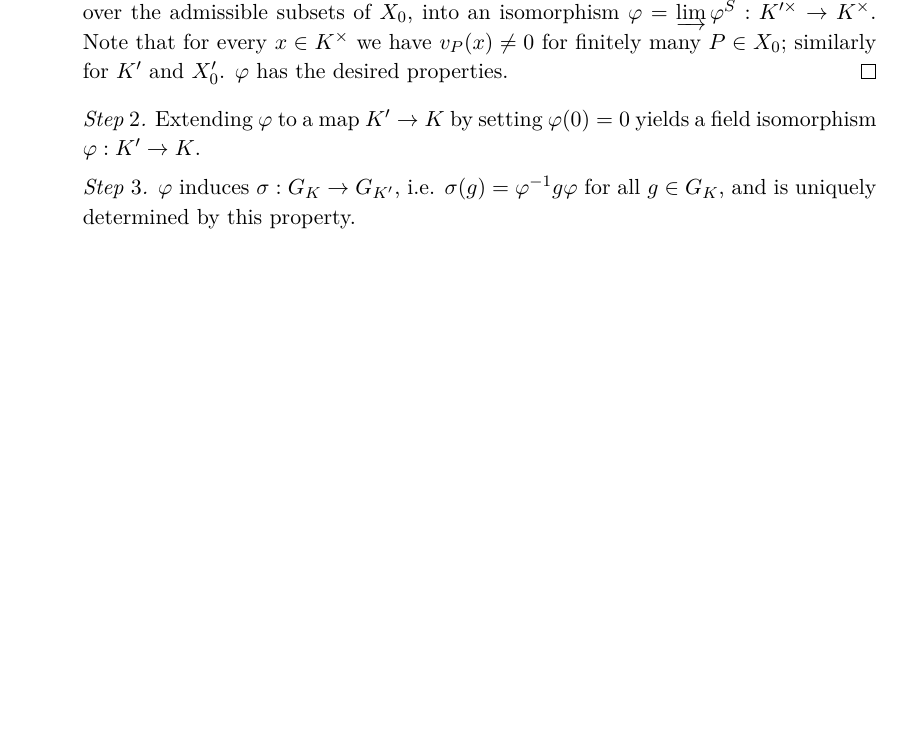
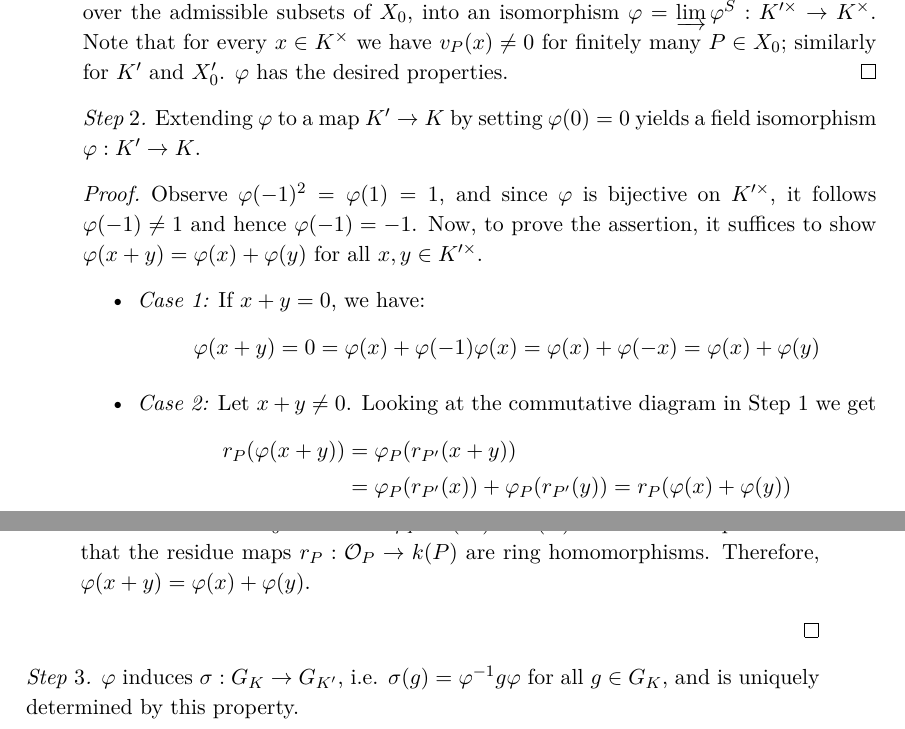
Before and after one commit to yishn/Uni, a LaTeX thesis (Master Thesis/thesis.tex, which reads Master Thesis/synopsis.tex): part of page 15 of 17 before the commit and two parts of pages 15 and 16 of 18 after it, the two joined at a grey line, cut so that both start at the same text, the shorter picture padded with empty space. Compiled offline with XeLaTeX.

Commit message:
Finish proof of step 2

```diff
--- a/Master Thesis/synopsis.tex
+++ b/Master Thesis/synopsis.tex
@@ -259,6 +259,20 @@ Hence, $\varphi^{S_1}=\varphi^{S_2}|_{K'^{S'_1}}$. Thus, we can combine the isom
 Extending $\varphi$ to a map $K'\to K$ by setting $\varphi(0)=0$ yields a field isomorphism $\varphi:K'\to K$.
 \end{step}
 
+\begin{proof}
+Observe $\varphi(-1)^2 = \varphi(1) = 1$, and since $\varphi$ is bijective on $K'^\times$, it follows $\varphi(-1) \neq 1$ and hence $\varphi(-1) = -1$. Now, to prove the assertion, it suffices to show $\varphi(x + y) = \varphi(x) + \varphi(y)$ for all $x,y\in K'^\times$.
+\begin{itemize}
+\item \textit{Case 1:} If $x + y = 0$, we have:
+\[ \varphi(x + y) = 0 = \varphi(x) + \varphi(-1)\varphi(x) = \varphi(x) + \varphi(-x) = \varphi(x) + \varphi(y) \]
+\item \textit{Case 2:} Let $x + y\neq 0$. Looking at the commutative diagram in Step 1 we get
+\begin{align*}
+r_P(\varphi(x+ y)) &= \varphi_P(r_{P'}(x + y)) \\
+&= \varphi_P(r_{P'}(x)) + \varphi_P(r_{P'}(y)) = r_P(\varphi(x) + \varphi(y))
+\end{align*}
+for almost all $P\in X_0$. Note that $\varphi_P: k(P')\to k(P)$ is a field isomorphism and that the residue maps $r_{P}: \mathcal{O}_{P} \to k(P)$ are ring homomorphisms. Therefore, $\varphi(x+y) = \varphi(x) + \varphi(y)$.
+\end{itemize}
+\end{proof}
+
 \begin{step}
 $\varphi$ induces $\sigma:G_K\to G_{K'}$, i.e. $\sigma(g) = \varphi^{-1}g\varphi$ for all $g\in G_K$, and is uniquely determined by this property.
 \end{step}
```
